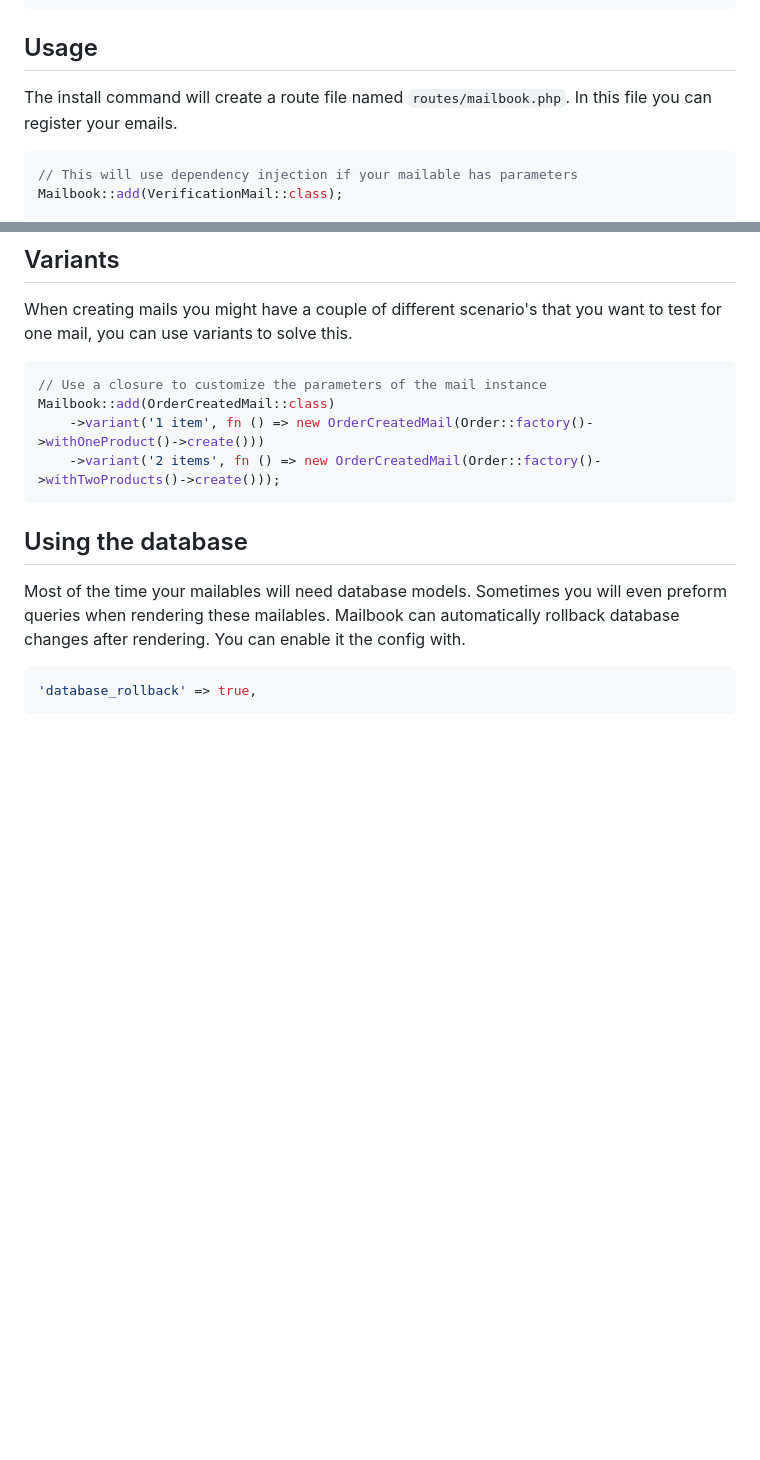
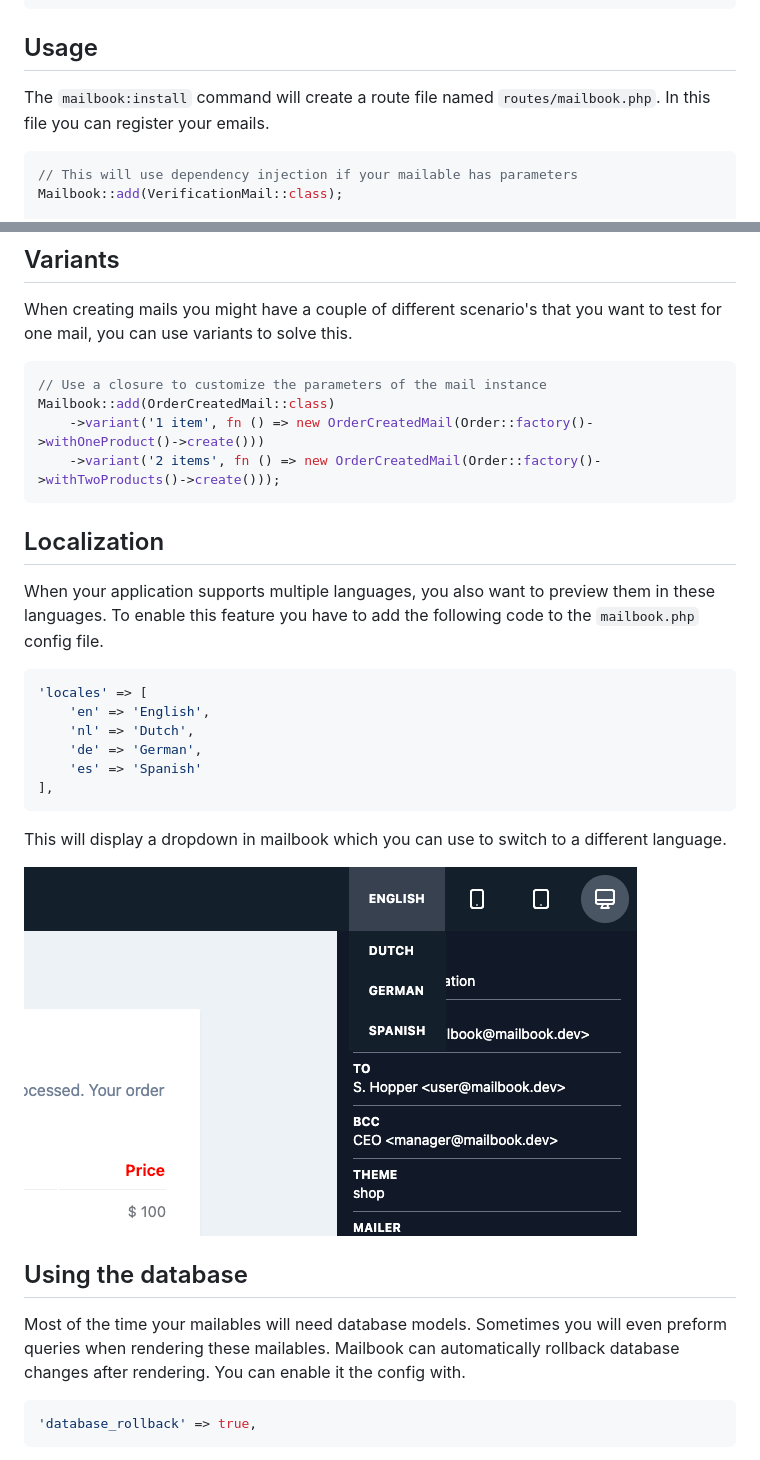
Before and after one commit to Xammie/mailbook, a Markdown page: README.md, 2 parts joined by grey strips. GitHub-like rendering; pictures changed too: docs/localization.png (added); blank space fills up the shorter version.

````diff
--- a/README.md
+++ b/README.md
@@ -27,7 +28,8 @@ php artisan mailbook:install
 
 ## Usage
 
-The install command will create a route file named `routes/mailbook.php`. In this file you can register your emails.
+The `mailbook:install` command will create a route file named `routes/mailbook.php`. In this file you can register your
+emails.
 
 ```php
 // This will use dependency injection if your mailable has parameters
@@ -59,6 +61,24 @@ Mailbook::add(OrderCreatedMail::class)
     ->variant('1 item', fn () => new OrderCreatedMail(Order::factory()->withOneProduct()->create()))
     ->variant('2 items', fn () => new OrderCreatedMail(Order::factory()->withTwoProducts()->create()));
 ```
+
+## Localization
+
+When your application supports multiple languages, you also want to preview them in these languages. To enable this
+feature you have to add the following code to the `mailbook.php` config file.
+
+```php
+'locales' => [
+    'en' => 'English',
+    'nl' => 'Dutch',
+    'de' => 'German',
+    'es' => 'Spanish'
+],
+```
+
+This will display a dropdown in mailbook which you can use to switch to a different language.
+
+![Localization](./docs/localization.png)
 
 ## Using the database
 
````
Also changed, not shown: other parts of README.md (+2 -1 lines), 1 other file.
